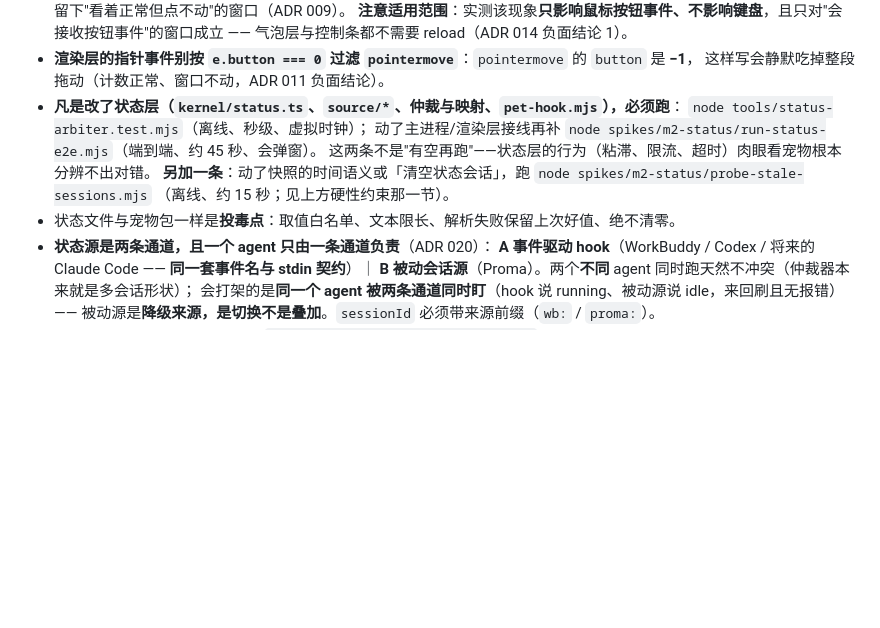
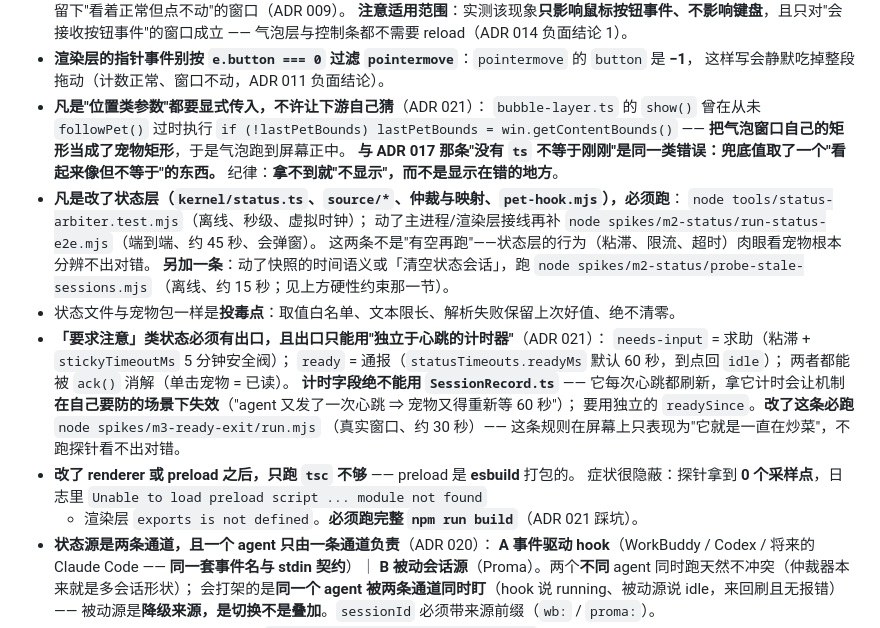
Before and after one commit to sleepwellzz/desktop-pet, a Markdown page: AGENTS.md, the part around the change. Rendered like a GitHub page; blank space fills up the shorter version.

Commit message:
AGENTS.md 补三条硬性约束：要求注意类状态必须有出口、位置类参数不许下游自猜、改 renderer/preload 只跑 tsc 不够

```diff
--- a/AGENTS.md
+++ b/AGENTS.md
@@ -66,6 +66,12 @@
   气泡层与控制条都不需要 reload（ADR 014 负面结论 1）。
 - **渲染层的指针事件别按 `e.button === 0` 过滤 `pointermove`**：`pointermove` 的 `button` 是 **−1**，
   这样写会静默吃掉整段拖动（计数正常、窗口不动，ADR 011 负面结论）。
+- **凡是"位置类参数"都要显式传入，不许让下游自己猜**（ADR 021）：
+  `bubble-layer.ts` 的 `show()` 曾在从未 `followPet()` 过时执行
+  `if (!lastPetBounds) lastPetBounds = win.getContentBounds()` ——
+  **把气泡窗口自己的矩形当成了宠物矩形**，于是气泡跑到屏幕正中。
+  **与 ADR 017 那条"没有 `ts` 不等于刚刚"是同一类错误：兜底值取了一个"看起来像但不等于"的东西。**
+  纪律：**拿不到就"不显示"，而不是显示在错的地方**。
 - **凡是改了状态层（`kernel/status.ts`、`source/*`、仲裁与映射、`pet-hook.mjs`），必须跑**：
   `node tools/status-arbiter.test.mjs`（离线、秒级、虚拟时钟）；
   动了主进程/渲染层接线再补 `node spikes/m2-status/run-status-e2e.mjs`（端到端、约 45 秒、会弹窗）。
@@ -73,6 +79,17 @@
   **另加一条**：动了快照的时间语义或「清空状态会话」，跑 `node spikes/m2-status/probe-stale-sessions.mjs`
   （离线、约 15 秒；见上方硬性约束那一节）。
 - 状态文件与宠物包一样是**投毒点**：取值白名单、文本限长、解析失败保留上次好值、绝不清零。
+- **「要求注意」类状态必须有出口，且出口只能用"独立于心跳的计时器"**（ADR 021）：
+  `needs-input` = 求助（粘滞 + `stickyTimeoutMs` 5 分钟安全阀）；
+  `ready` = 通报（`statusTimeouts.readyMs` 默认 60 秒，到点回 `idle`）；
+  两者都能被 `ack()` 消解（单击宠物 = 已读）。
+  **计时字段绝不能用 `SessionRecord.ts`** —— 它每次心跳都刷新，拿它计时会让机制
+  **在自己要防的场景下失效**（"agent 又发了一次心跳 ⇒ 宠物又得重新等 60 秒"）；
+  要用独立的 `readySince`。**改了这条必跑** `node spikes/m3-ready-exit/run.mjs`
+  （真实窗口、约 30 秒）—— 这条规则在屏幕上只表现为"它就是一直在炒菜"，不跑探针看不出对错。
+- **改了 renderer 或 preload 之后，只跑 `tsc` 不够** —— preload 是 **esbuild** 打包的。
+  症状很隐蔽：探针拿到 **0 个采样点**，日志里 `Unable to load preload script ... module not found`
+  + 渲染层 `exports is not defined`。**必须跑完整 `npm run build`**（ADR 021 踩坑）。
 - **状态源是两条通道，且一个 agent 只由一条通道负责**（ADR 020）：
   **A 事件驱动 hook**（WorkBuddy / Codex / 将来的 Claude Code —— **同一套事件名与 stdin 契约**）｜
   **B 被动会话源**（Proma）。两个**不同** agent 同时跑天然不冲突（仲裁器本来就是多会话形状）；
```
